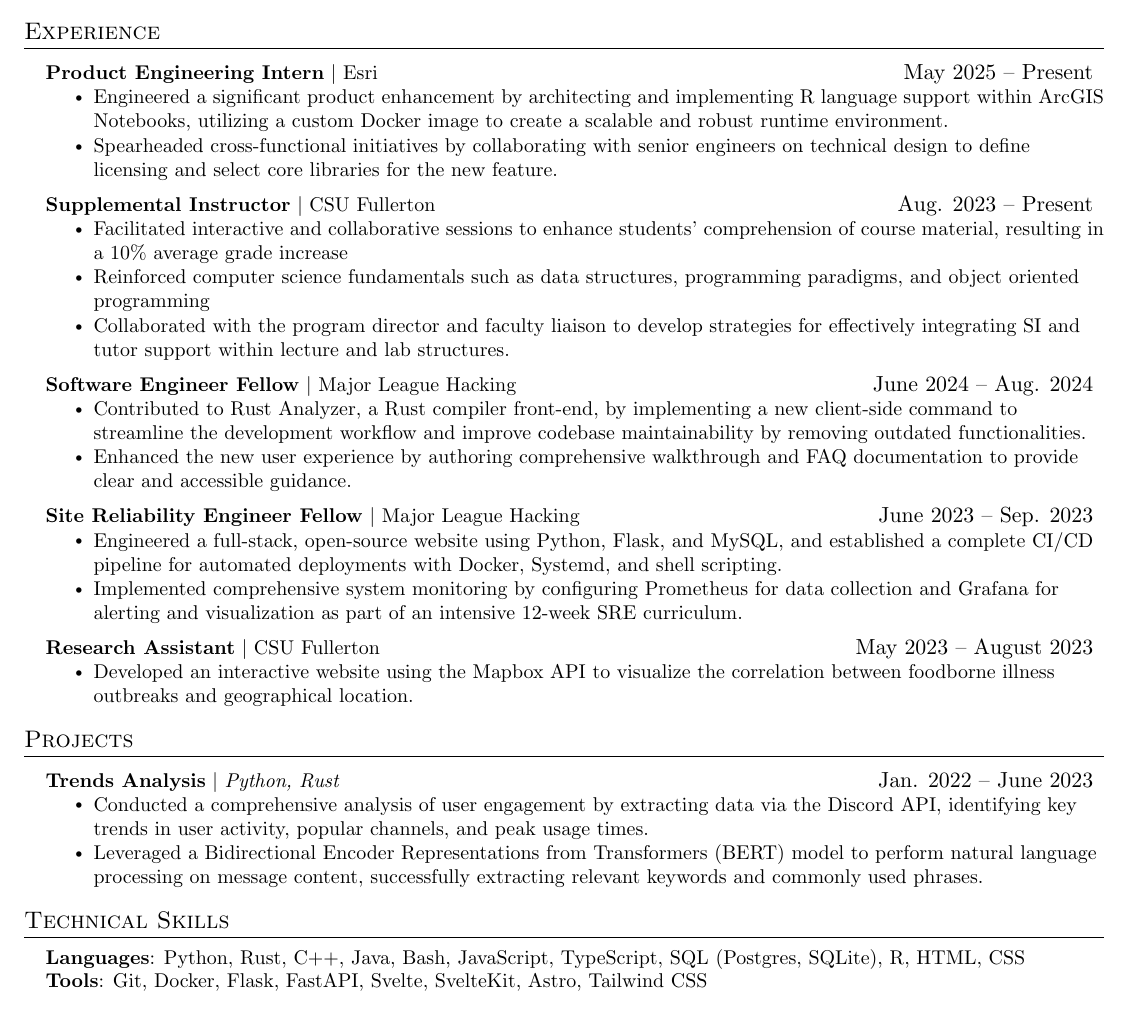
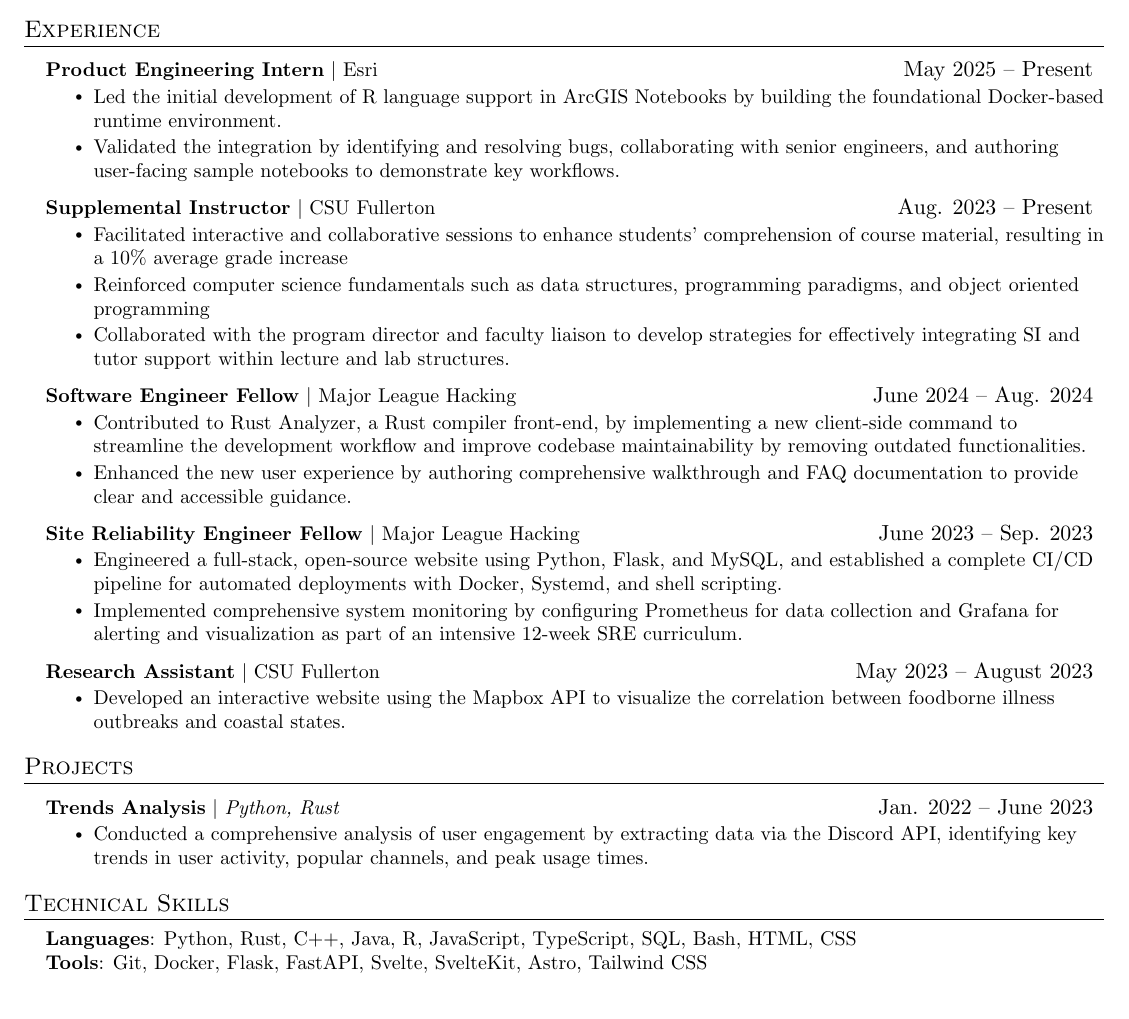
Before and after one commit to jjoeldaniel/resume, a LaTeX CV (resume.tex): part of the page, cut so that both start at the same text. Compiled offline with pdfLaTeX.

Commit message:
Update resume.tex

```diff
--- a/resume.tex
+++ b/resume.tex
@@ -121,8 +121,8 @@
     \resumeProjectHeading
             {\textbf{Product Engineering Intern} $|$ {Esri}}{May 2025 -- Present}
             \resumeItemListStart
-              \resumeItem{Engineered a significant product enhancement by architecting and implementing R language support within ArcGIS Notebooks, utilizing a custom Docker image to create a scalable and robust runtime environment.}
-              \resumeItem{Spearheaded cross-functional initiatives by collaborating with senior engineers on technical design to define licensing and select core libraries for the new feature.}
+              \resumeItem{Led the initial development of R language support in ArcGIS Notebooks by building the foundational Docker-based runtime environment.}
+              \resumeItem{Validated the integration by identifying and resolving bugs, collaborating with senior engineers, and authoring user-facing sample notebooks to demonstrate key workflows.}
     \resumeItemListEnd
     \resumeProjectHeading
             {\textbf{Supplemental Instructor} $|$ {CSU Fullerton}}{Aug. 2023 -- Present}
@@ -146,7 +146,7 @@
     \resumeProjectHeading
           {\textbf{Research Assistant} $|$ {CSU Fullerton}}{May 2023 -- August 2023}
           \resumeItemListStart
-            \resumeItem{Developed an interactive website using the Mapbox API to visualize the correlation between foodborne illness outbreaks and geographical location.}
+            \resumeItem{Developed an interactive website using the Mapbox API to visualize the correlation between foodborne illness outbreaks and coastal states.}
           \resumeItemListEnd
   \resumeSubHeadingListEnd
 
@@ -157,7 +157,6 @@
               {\textbf{Trends Analysis} $|$ \emph{Python, Rust}}{Jan. 2022 -- June 2023}
               \resumeItemListStart
                 \resumeItem{Conducted a comprehensive analysis of user engagement by extracting data via the Discord API, identifying key trends in user activity, popular channels, and peak usage times.}
-                \resumeItem{Leveraged a Bidirectional Encoder Representations from Transformers (BERT)  model to perform natural language processing on message content, successfully extracting relevant keywords and commonly used phrases.}
               \resumeItemListEnd
     \resumeSubHeadingListEnd
 
@@ -165,8 +164,8 @@
 \section{Technical Skills}
  \begin{itemize}[leftmargin=0.15in, label={}]
     \small{\item{
-     \textbf{Languages}{: Python, Rust, C++, Java, Bash, JavaScript, TypeScript, SQL (Postgres, SQLite), R, HTML, CSS } \\
-     \textbf{Tools}{: Git, Docker, Flask, FastAPI, Svelte, SvelteKit, Astro, Tailwind CSS} \\
+     \textbf{Languages}{: Python, Rust, C++, Java, R, JavaScript, TypeScript, SQL, Bash, HTML, CSS } \\
+     \textbf{Tools}{: Git, Docker, Flask, FastAPI, Svelte, SvelteKit, Astro, Tailwind CSS}
     }}
  \end{itemize}
 
```
